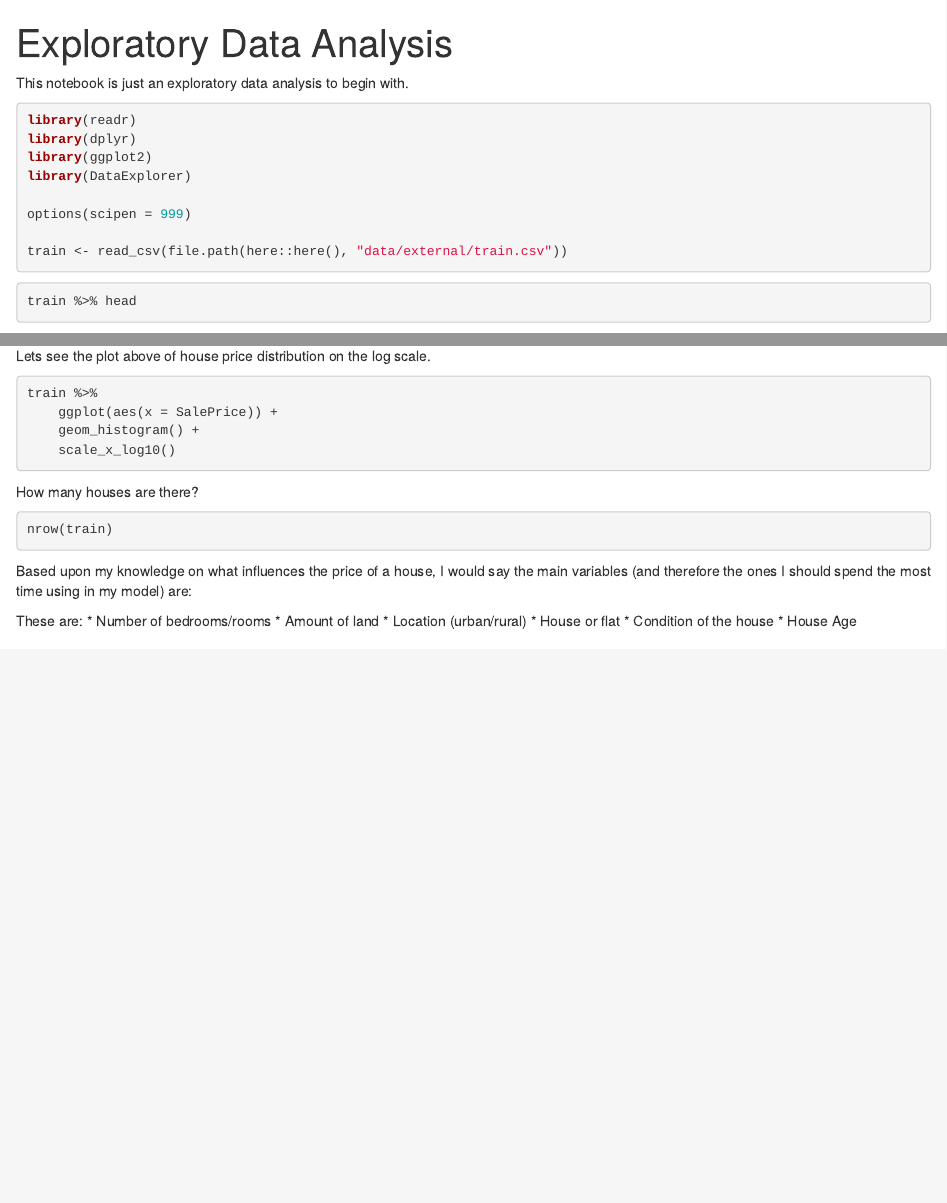
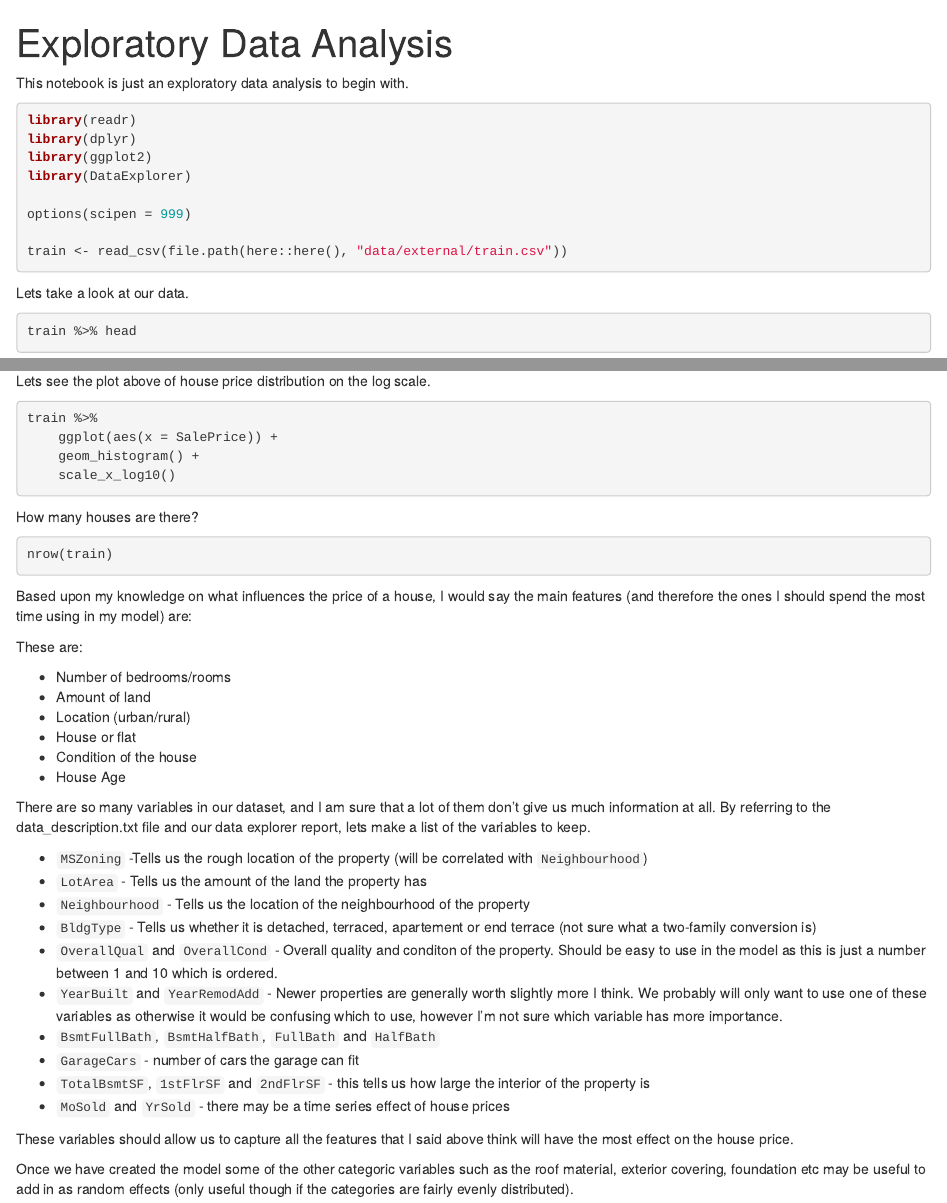
Before and after one commit to bfern/kaggle-house-prices, an R Markdown document (scripts/02_eda.Rmd): the page in a window 1100 px wide, from its top, and a second part further down, joined at a grey line. Rendered offline with R 4.5, knitr and Pandoc, with nearby package versions; the code chunks are not run, so their results and figures are left out.

Commit message:
picking out the variables that I think will have the most impact

````diff
--- a/scripts/02_eda.Rmd
+++ b/scripts/02_eda.Rmd
@@ -15,6 +15,8 @@ options(scipen = 999)
 
 train <- read_csv(file.path(here::here(), "data/external/train.csv"))
 ```
+
+Lets take a look at our data.
 
 ```{r a first look}
 train %>% head
@@ -45,12 +47,30 @@ How many houses are there?
 nrow(train)
 ```
 
-Based upon my knowledge on what influences the price of a house, I would say the main variables (and therefore the ones I should spend the most time using in my model) are:
+Based upon my knowledge on what influences the price of a house, I would say the main features (and therefore the ones I should spend the most time using in my model) are:
 
 These are:
+
 * Number of bedrooms/rooms
 * Amount of land
 * Location (urban/rural)
 * House or flat
 * Condition of the house
 * House Age
+
+There are so many variables in our dataset, and I am sure that a lot of them don't give us much information at all. By referring to the data_description.txt file and our data explorer report, lets make a list of the variables to keep.
+
+* `MSZoning` -Tells us the rough location of the property (will be correlated with `Neighbourhood`)
+* `LotArea` - Tells us the amount of the land the property has
+* `Neighbourhood` - Tells us the location of the neighbourhood of the property
+* `BldgType` - Tells us whether it is detached, terraced, apartement or end terrace (not sure what a two-family conversion is)
+* `OverallQual` and `OverallCond` - Overall quality and conditon of the property. Should be easy to use in the model as this is just a number between 1 and 10 which is ordered.
+* `YearBuilt` and `YearRemodAdd` - Newer properties are generally worth slightly more I think. We probably will only want to use one of these variables as otherwise it would be confusing which to use, however I'm not sure which variable has more importance.
+* `BsmtFullBath`, `BsmtHalfBath`, `FullBath` and `HalfBath`
+* `GarageCars` - number of cars the garage can fit
+* `TotalBsmtSF`, `1stFlrSF` and `2ndFlrSF` - this tells us how large the interior of the property is
+* `MoSold` and `YrSold` - there may be a time series effect of house prices
+
+These variables should allow us to capture all the features that I said above think will have the most effect on the house price.
+
+Once we have created the model some of the other categoric variables such as the roof material, exterior covering, foundation etc may be useful to add in as random effects (only useful though if the categories are fairly evenly distributed).
````
